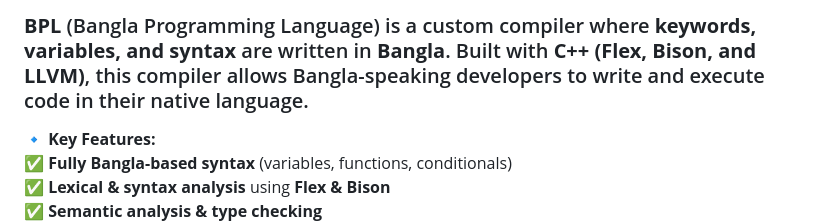
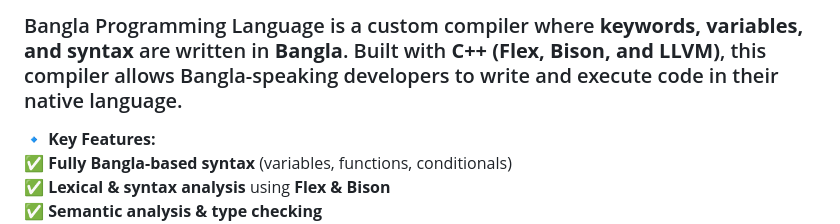
Before and after one commit to ju4700/Compiler-design, a Markdown page: README.md, the part around the change. Drawn GitHub-style.

```diff
--- a/README.md
+++ b/README.md
@@ -1,4 +1,4 @@
-### **BPL** (Bangla Programming Language) is a custom compiler where **keywords, variables, and syntax** are written in **Bangla**. Built with **C++ (Flex, Bison, and LLVM)**, this compiler allows Bangla-speaking developers to write and execute code in their native language.
+### Bangla Programming Language is a custom compiler where **keywords, variables, and syntax** are written in **Bangla**. Built with **C++ (Flex, Bison, and LLVM)**, this compiler allows Bangla-speaking developers to write and execute code in their native language.
 
 🔹 **Key Features:**
 ✅ **Fully Bangla-based syntax** (variables, functions, conditionals)
```
